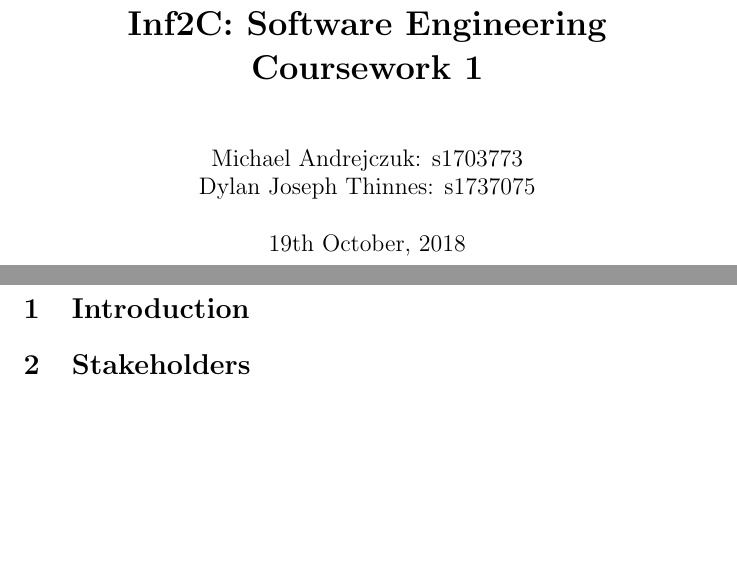
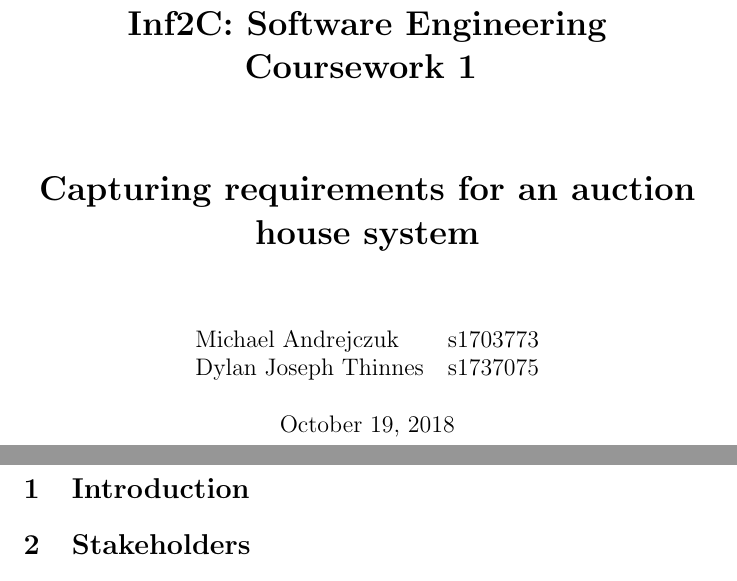
Before and after one commit to andmikey/inf2c-se-coursework, a LaTeX document (Coursework 1.tex): two parts of pages 1 and 2 of 3, joined at a grey line, cut so that both start at the same text, the shorter picture padded with empty space. Compiled offline with pdfLaTeX.

Commit message:
Prettify formatting of title page

```diff
--- a/Coursework 1.tex
+++ b/Coursework 1.tex
@@ -1,10 +1,14 @@
 \documentclass[titlepage]{article}
 
 \begin{document}
-\title{{\bf Inf2C: Software Engineering \\Coursework 1}}
-\author{Michael Andrejczuk: s1703773 \\
-  Dylan Joseph Thinnes: s1737075}
-\date{19th October, 2018}
+\title{{\bf Inf2C: Software Engineering \\Coursework 1 \vspace{2em}\\ Capturing requirements for an auction house system}}
+\author{
+\begin{tabular}{l  c}
+  Michael Andrejczuk & s1703773 \\
+  Dylan Joseph Thinnes & s1737075
+\end{tabular}
+}
+\date{October 19, 2018}
 \maketitle
 
 \section{Introduction}
```
